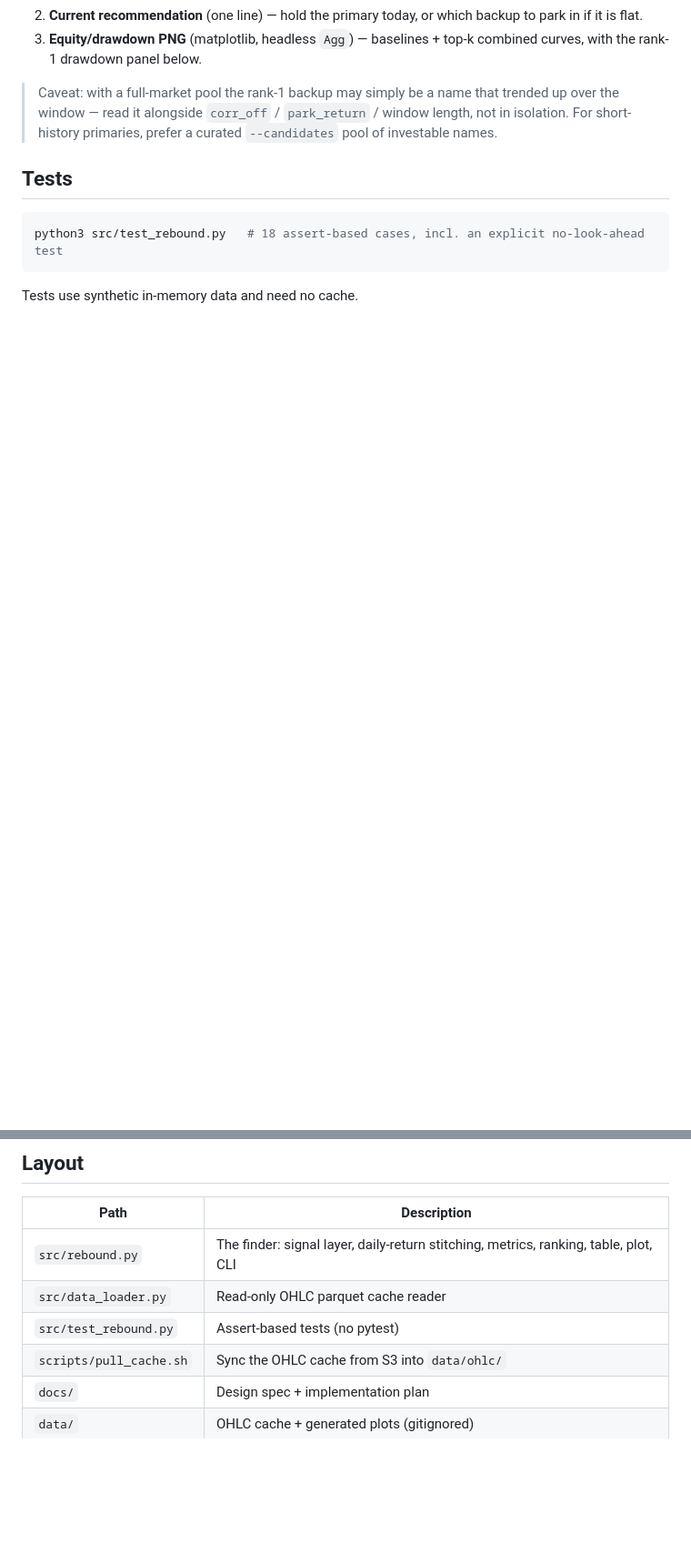
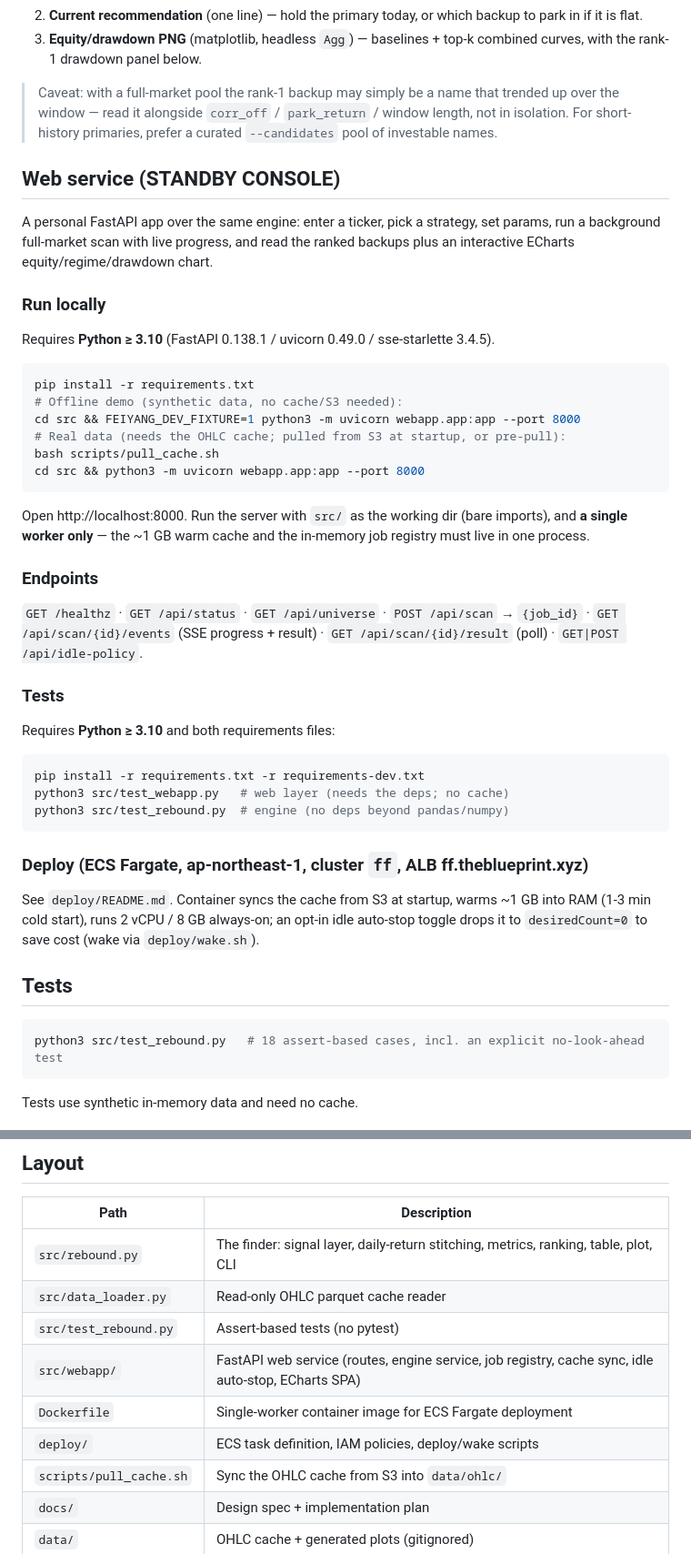
Before and after one commit to hahacapital/feiyangyang, a Markdown page: README.md, 2 parts joined by grey strips. Shown at 91% size. Drawn GitHub-style; blank space fills up the shorter version.

Commit message:
docs: document the web service (run, endpoints, tests, deploy)
Co-Authored-By: Claude Sonnet 4.6 <noreply@anthropic.com>

````diff
--- a/README.md
+++ b/README.md
@@ -90,6 +90,52 @@ Three things, no report files:
 > window length, not in isolation. For short-history primaries, prefer a curated
 > `--candidates` pool of investable names.
 
+## Web service (STANDBY CONSOLE)
+
+A personal FastAPI app over the same engine: enter a ticker, pick a strategy, set
+params, run a background full-market scan with live progress, and read the ranked
+backups plus an interactive ECharts equity/regime/drawdown chart.
+
+### Run locally
+
+Requires **Python ≥ 3.10** (FastAPI 0.138.1 / uvicorn 0.49.0 / sse-starlette 3.4.5).
+
+```bash
+pip install -r requirements.txt
+# Offline demo (synthetic data, no cache/S3 needed):
+cd src && FEIYANG_DEV_FIXTURE=1 python3 -m uvicorn webapp.app:app --port 8000
+# Real data (needs the OHLC cache; pulled from S3 at startup, or pre-pull):
+bash scripts/pull_cache.sh
+cd src && python3 -m uvicorn webapp.app:app --port 8000
+```
+
+Open http://localhost:8000. Run the server with `src/` as the working dir (bare
+imports), and **a single worker only** — the ~1 GB warm cache and the in-memory
+job registry must live in one process.
+
+### Endpoints
+
+`GET /healthz` · `GET /api/status` · `GET /api/universe` · `POST /api/scan` →
+`{job_id}` · `GET /api/scan/{id}/events` (SSE progress + result) ·
+`GET /api/scan/{id}/result` (poll) · `GET|POST /api/idle-policy`.
+
+### Tests
+
+Requires **Python ≥ 3.10** and both requirements files:
+
+```bash
+pip install -r requirements.txt -r requirements-dev.txt
+python3 src/test_webapp.py   # web layer (needs the deps; no cache)
+python3 src/test_rebound.py  # engine (no deps beyond pandas/numpy)
+```
+
+### Deploy (ECS Fargate, ap-northeast-1, cluster `ff`, ALB ff.theblueprint.xyz)
+
+See `deploy/README.md`. Container syncs the cache from S3 at startup, warms ~1 GB
+into RAM (1-3 min cold start), runs 2 vCPU / 8 GB always-on; an opt-in idle
+auto-stop toggle drops it to `desiredCount=0` to save cost (wake via
+`deploy/wake.sh`).
+
 ## Tests
 
 ```bash
@@ -105,6 +151,9 @@ Tests use synthetic in-memory data and need no cache.
 | `src/rebound.py` | The finder: signal layer, daily-return stitching, metrics, ranking, table, plot, CLI |
 | `src/data_loader.py` | Read-only OHLC parquet cache reader |
 | `src/test_rebound.py` | Assert-based tests (no pytest) |
+| `src/webapp/` | FastAPI web service (routes, engine service, job registry, cache sync, idle auto-stop, ECharts SPA) |
+| `Dockerfile` | Single-worker container image for ECS Fargate deployment |
+| `deploy/` | ECS task definition, IAM policies, deploy/wake scripts |
 | `scripts/pull_cache.sh` | Sync the OHLC cache from S3 into `data/ohlc/` |
 | `docs/` | Design spec + implementation plan |
 | `data/` | OHLC cache + generated plots (gitignored) |
````
Also changed, not shown: CLAUDE.md (+34 -3 lines).
